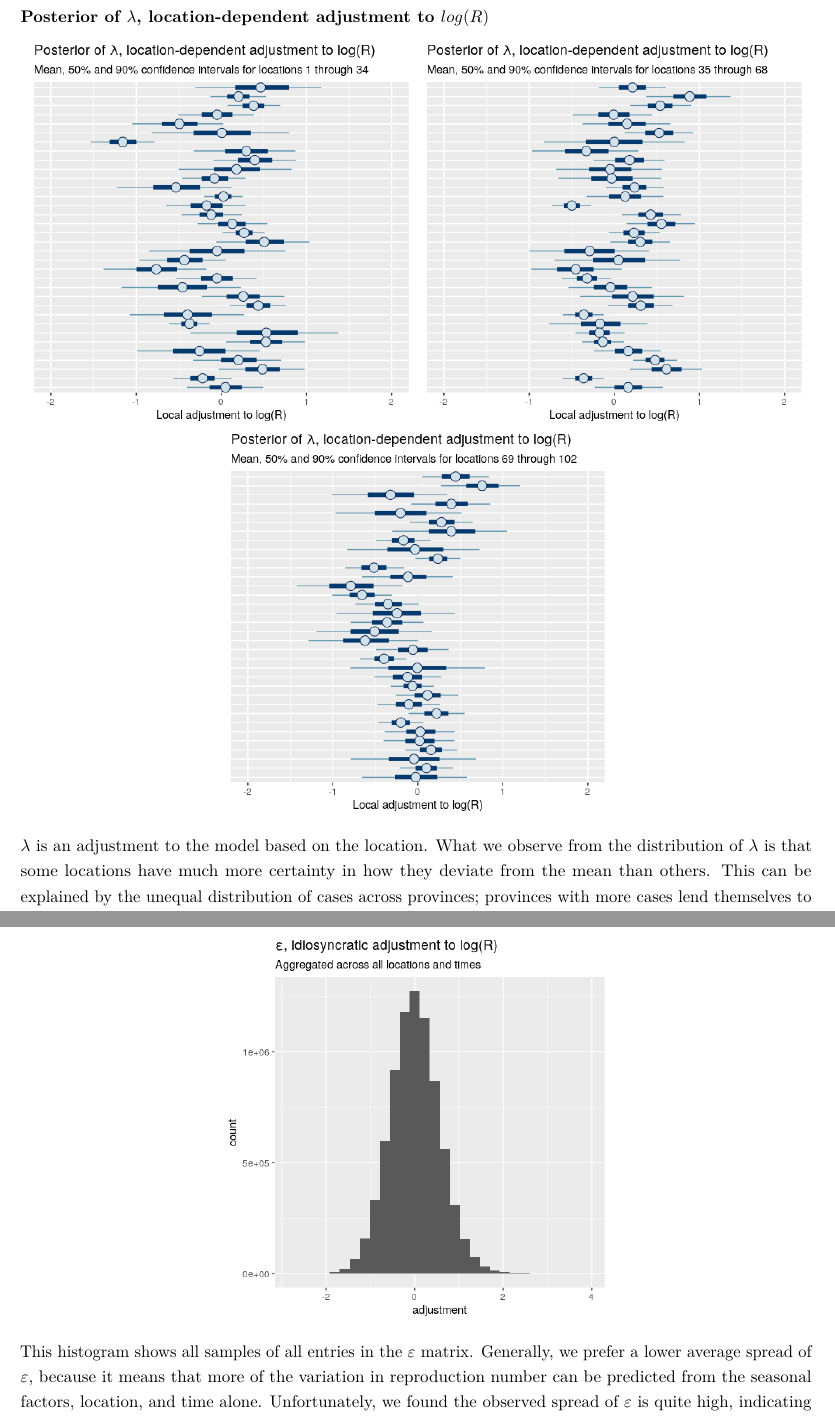
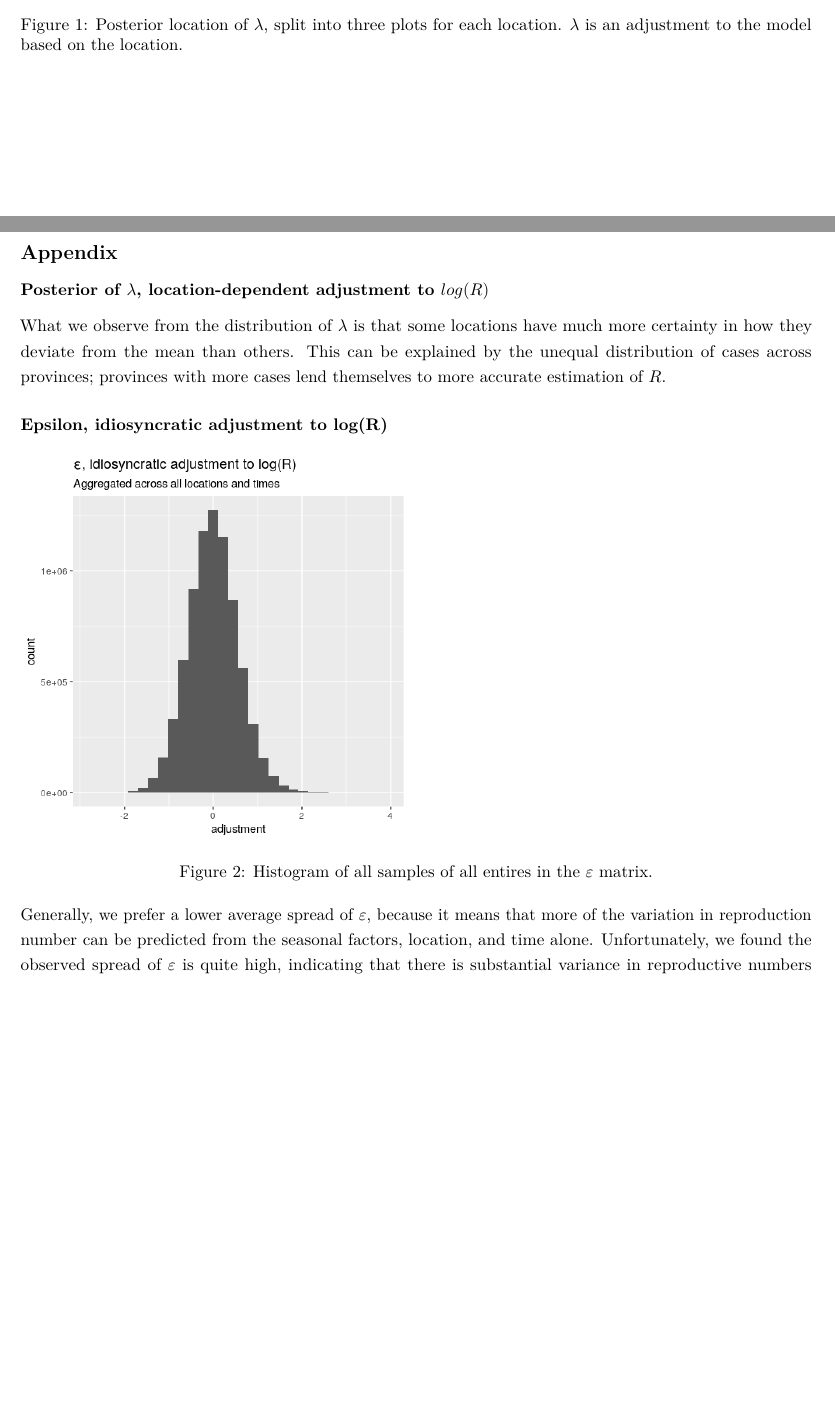
Before and after one commit to TotalVerb/STAT440Project, an R Markdown document (PaperDraft.Rmd): two parts of pages 10 and 11 of 12, joined at a grey line, cut so that both start at the same text, the shorter picture padded with empty space. Rendered offline with R 4.5, knitr and Pandoc, then LaTeX, with nearby package versions.

Commit message:
add captions appendix

```diff
--- a/PaperDraft.Rmd
+++ b/PaperDraft.Rmd
@@ -337,25 +337,26 @@ We would also like to look into statistical simulation models which consider int
 
 ### Posterior of $\lambda$, location-dependent adjustment to $log(R)$
 
-\begin{center}
+\begin{figure}
 \includegraphics[width=.49\textwidth]{plots/plot2.png}
 \includegraphics[width=.49\textwidth]{plots/plot3.png}
 \includegraphics[width=.49\textwidth]{plots/plot4.png}
-\end{center}
+\caption{Posterior location of $\lambda$, split into three plots for each
+location. $\lambda$ is an adjustment to the model based on the location.}
+\end{figure}
 
-$\lambda$ is an adjustment to the model based on the location. What we observe
-from the distribution of $\lambda$ is that some locations have much more
-certainty in how they deviate from the mean than others. This can be explained
-by the unequal distribution of cases across provinces; provinces with more cases
-lend themselves to more accurate estimation of $R$.
+What we observe from the distribution of $\lambda$ is that some locations have
+much more certainty in how they deviate from the mean than others. This can be
+explained by the unequal distribution of cases across provinces; provinces with
+more cases lend themselves to more accurate estimation of $R$.
 
 ### Epsilon, idiosyncratic adjustment to log(R)
 
-\begin{center}
+\begin{figure}
 \includegraphics[width=.49\textwidth]{plots/plot11.png}
-\end{center}
+\caption{Histogram of all samples of all entires in the $\varepsilon$ matrix.}
+\end{figure}
 
-This histogram shows all samples of all entries in the $\varepsilon$ matrix.
 Generally, we prefer a lower average spread of $\varepsilon$, because it means
 that more of the variation in reproduction number can be predicted from the
 seasonal factors, location, and time alone. Unfortunately, we found the observed
```
Also changed, not shown: PaperDraft.nb.html.
